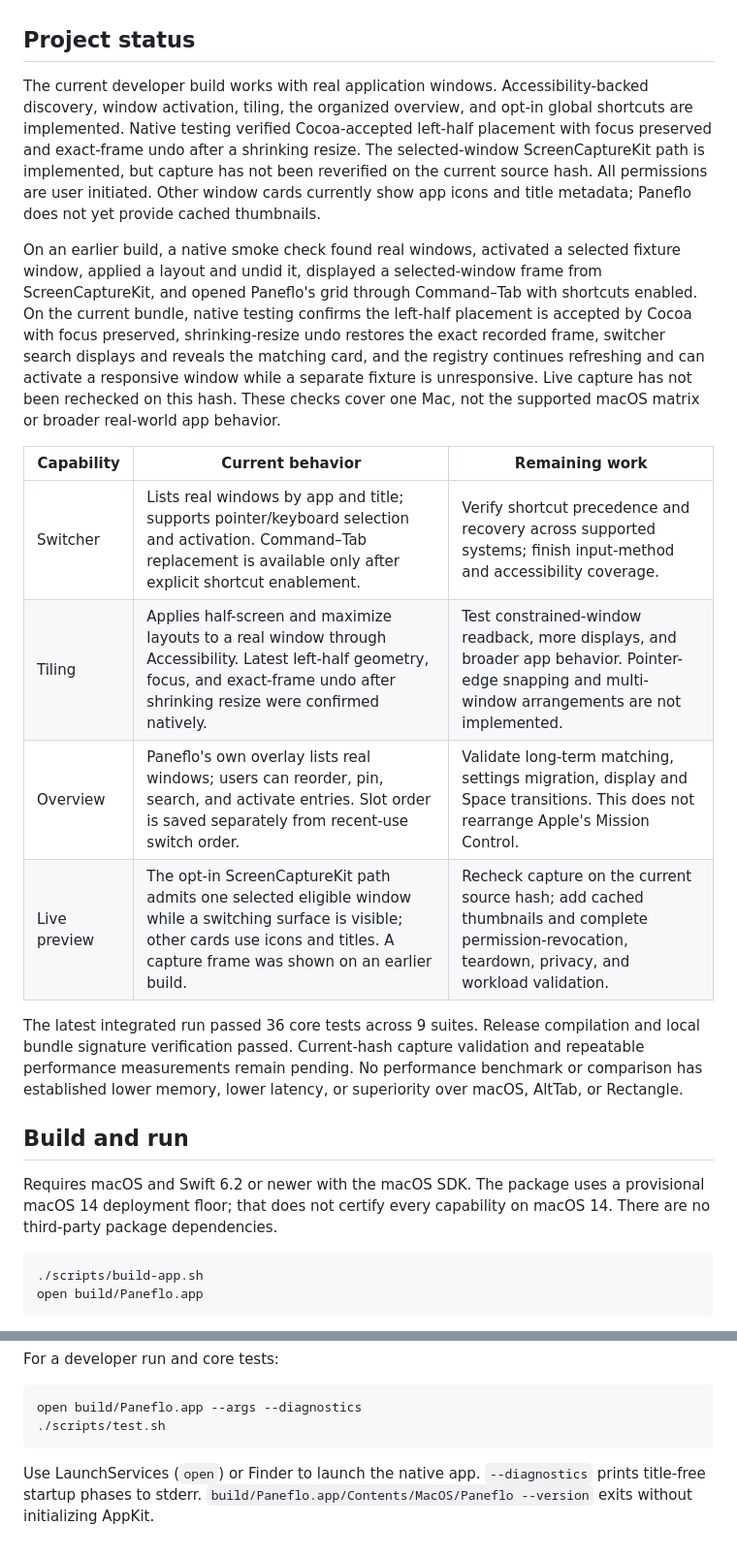
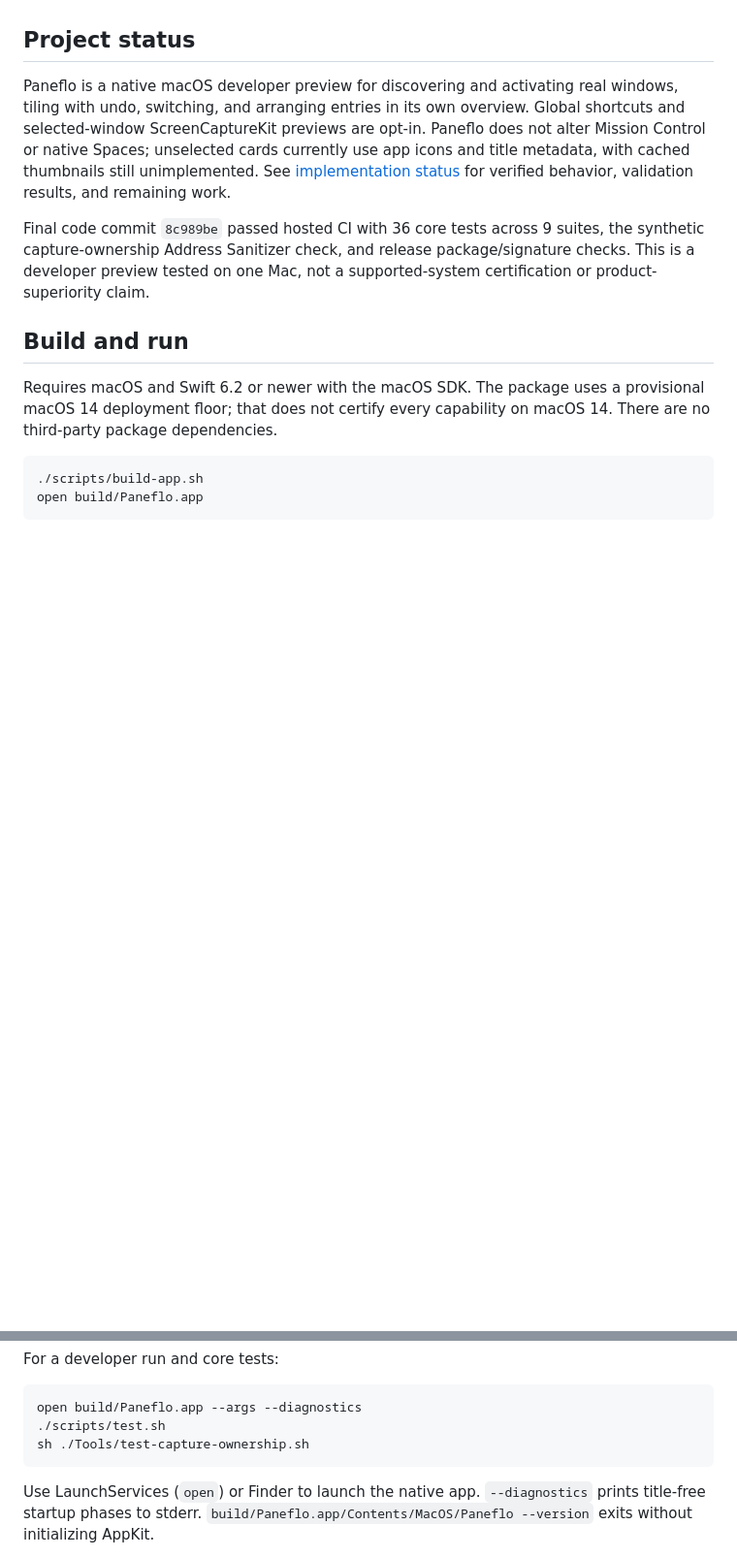
Before and after one commit to Jenish-Shobhit/Paneflo, a Markdown page: README.md, 2 parts joined by grey strips. Shown at 97% size. Drawn GitHub-style; blank space fills up the shorter version.

Commit message:
docs: record verified native preview and resource checks

````diff
--- a/README.md
+++ b/README.md
@@ -6,18 +6,9 @@ Paneflo is a native macOS menu-bar app for finding, arranging, and switching bet
 
 ## Project status
 
-The current developer build works with real application windows. Accessibility-backed discovery, window activation, tiling, the organized overview, and opt-in global shortcuts are implemented. Native testing verified Cocoa-accepted left-half placement with focus preserved and exact-frame undo after a shrinking resize. The selected-window ScreenCaptureKit path is implemented, but capture has not been reverified on the current source hash. All permissions are user initiated. Other window cards currently show app icons and title metadata; Paneflo does not yet provide cached thumbnails.
+Paneflo is a native macOS developer preview for discovering and activating real windows, tiling with undo, switching, and arranging entries in its own overview. Global shortcuts and selected-window ScreenCaptureKit previews are opt-in. Paneflo does not alter Mission Control or native Spaces; unselected cards currently use app icons and title metadata, with cached thumbnails still unimplemented. See [implementation status](docs/status.md) for verified behavior, validation results, and remaining work.
 
-On an earlier build, a native smoke check found real windows, activated a selected fixture window, applied a layout and undid it, displayed a selected-window frame from ScreenCaptureKit, and opened Paneflo's grid through Command–Tab with shortcuts enabled. On the current bundle, native testing confirms the left-half placement is accepted by Cocoa with focus preserved, shrinking-resize undo restores the exact recorded frame, switcher search displays and reveals the matching card, and the registry continues refreshing and can activate a responsive window while a separate fixture is unresponsive. Live capture has not been rechecked on this hash. These checks cover one Mac, not the supported macOS matrix or broader real-world app behavior.
-
-| Capability | Current behavior | Remaining work |
-| --- | --- | --- |
-| Switcher | Lists real windows by app and title; supports pointer/keyboard selection and activation. Command–Tab replacement is available only after explicit shortcut enablement. | Verify shortcut precedence and recovery across supported systems; finish input-method and accessibility coverage. |
-| Tiling | Applies half-screen and maximize layouts to a real window through Accessibility. Latest left-half geometry, focus, and exact-frame undo after shrinking resize were confirmed natively. | Test constrained-window readback, more displays, and broader app behavior. Pointer-edge snapping and multi-window arrangements are not implemented. |
-| Overview | Paneflo's own overlay lists real windows; users can reorder, pin, search, and activate entries. Slot order is saved separately from recent-use switch order. | Validate long-term matching, settings migration, display and Space transitions. This does not rearrange Apple's Mission Control. |
-| Live preview | The opt-in ScreenCaptureKit path admits one selected eligible window while a switching surface is visible; other cards use icons and titles. A capture frame was shown on an earlier build. | Recheck capture on the current source hash; add cached thumbnails and complete permission-revocation, teardown, privacy, and workload validation. |
-
-The latest integrated run passed 36 core tests across 9 suites. Release compilation and local bundle signature verification passed. Current-hash capture validation and repeatable performance measurements remain pending. No performance benchmark or comparison has established lower memory, lower latency, or superiority over macOS, AltTab, or Rectangle.
+Final code commit `8c989be` passed hosted CI with 36 core tests across 9 suites, the synthetic capture-ownership Address Sanitizer check, and release package/signature checks. This is a developer preview tested on one Mac, not a supported-system certification or product-superiority claim.
 
 ## Build and run
 
@@ -35,6 +26,7 @@ For a developer run and core tests:
 ```sh
 open build/Paneflo.app --args --diagnostics
 ./scripts/test.sh
+sh ./Tools/test-capture-ownership.sh
 ```
 
 Use LaunchServices (`open`) or Finder to launch the native app. `--diagnostics` prints title-free startup phases to stderr. `build/Paneflo.app/Contents/MacOS/Paneflo --version` exits without initializing AppKit.
````
Also changed, not shown: docs/status.md (+8 -5 lines).
